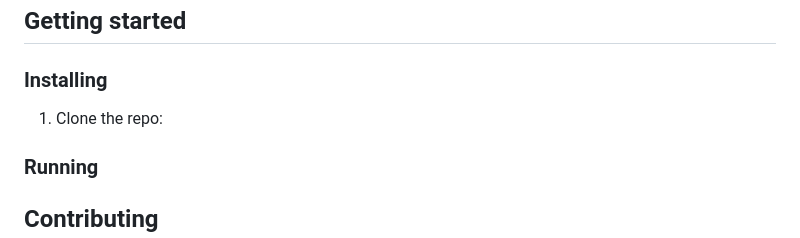
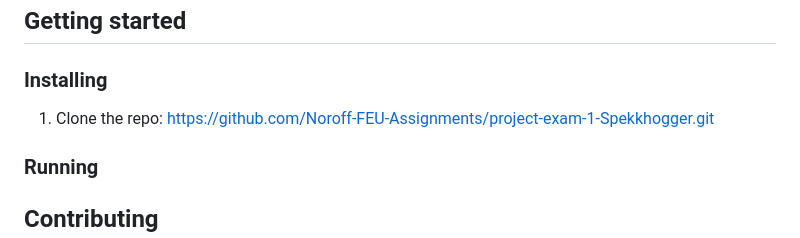
Before and after one commit to Noroff-FEU-Assignments/project-exam-1-Spekkhogger, a Markdown page: README.md, the part around the change. Drawn GitHub-style.

```diff
--- a/README.md
+++ b/README.md
@@ -97,6 +97,7 @@ The page and URL is hosted by Netlify.
 ## Getting started
 ### Installing
 1. Clone the repo:
+https://github.com/Noroff-FEU-Assignments/project-exam-1-Spekkhogger.git
 
 ### Running
 
```
